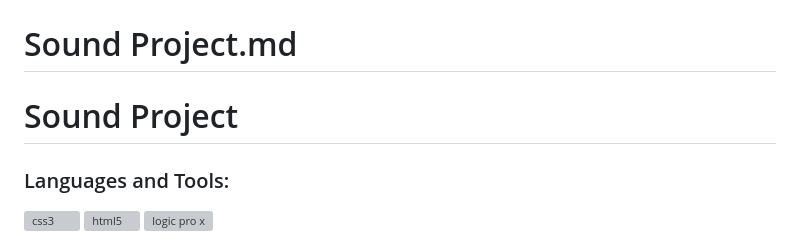
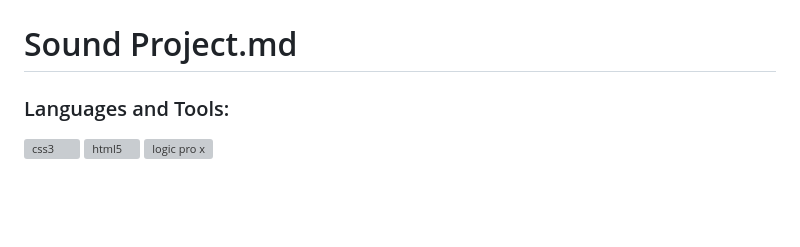
Before and after one commit to 3md-1/Sound-Project-Comms-Lab-Fall-2024, a Markdown page: README.md, the part around the change. Rendered like a GitHub page; blank space fills up the shorter version; grey boxes are pictures that could not be loaded.

```diff
--- a/README.md
+++ b/README.md
@@ -2,7 +2,6 @@
 # Comms Lab Group Assignment, 'Sound Project; Ambulance Purgatory' by Ahmed, Ziya, Tiffany and Yerk
 
 # Sound Project.md
-# Sound Project
 <h3 align="left">Languages and Tools:</h3>
 <p align="left">
   <a href="https://www.w3schools.com/css/" target="_blank" rel="noreferrer">
```
